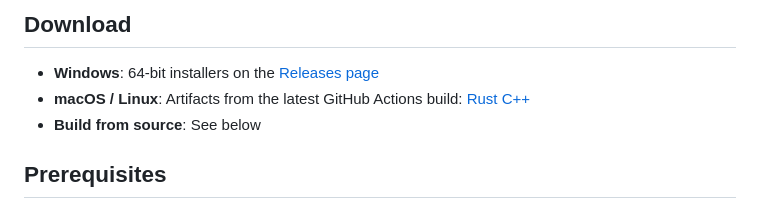
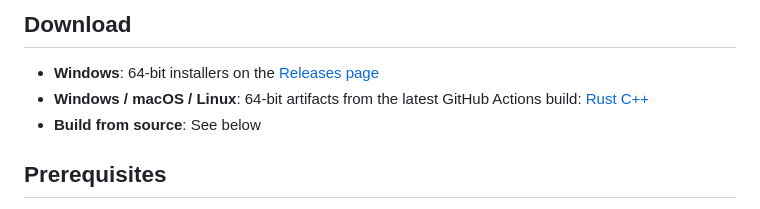
Before and after one commit to DanielLMcGuire/Mastering_Utility, a Markdown page: README.md, the part around the change. Drawn GitHub-style.

Commit message:
Update download instructions for multiple platforms
Signed-off-by: Daniel McGuire <146508360+DanielLMcGuire@users.noreply.github.com>

```diff
--- a/README.md
+++ b/README.md
@@ -15,7 +15,7 @@ C++ 20 / Rust library for audio tagging using a metadata markup format and a Wiz
 ## Download
 
 - **Windows**: 64-bit installers on the [Releases page](https://github.com/DanielLMcGuire/Mastering_Utility/releases/latest)
-- **macOS / Linux**: Artifacts from the latest GitHub Actions build: [Rust](https://github.com/DanielLMcGuire/Mastering_Utility/actions/workflows/cargo-multi-platform.yml?query=event%3Apush+branch%3Amaster+is%3Asuccess) [C++](https://github.com/DanielLMcGuire/Mastering_Utility/actions/workflows/cmake-multi-platform.yml?query=event%3Apush+branch%3Amaster+is%3Asuccess)
+- **Windows / macOS / Linux**: 64-bit artifacts from the latest GitHub Actions build: [Rust](https://github.com/DanielLMcGuire/Mastering_Utility/actions/workflows/cargo-multi-platform.yml?query=event%3Apush+branch%3Amaster+is%3Asuccess) [C++](https://github.com/DanielLMcGuire/Mastering_Utility/actions/workflows/cmake-multi-platform.yml?query=event%3Apush+branch%3Amaster+is%3Asuccess)
 - **Build from source**: See below
 
 ## Prerequisites
```
